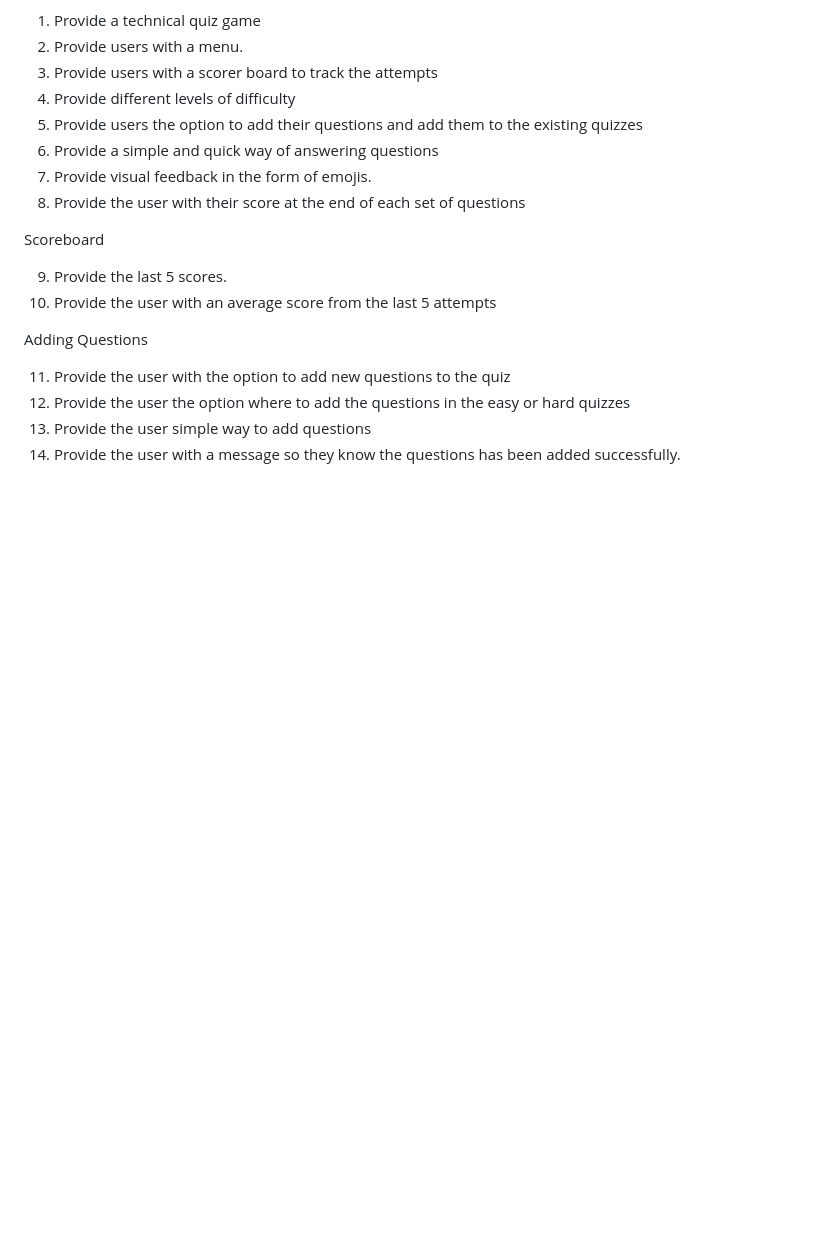
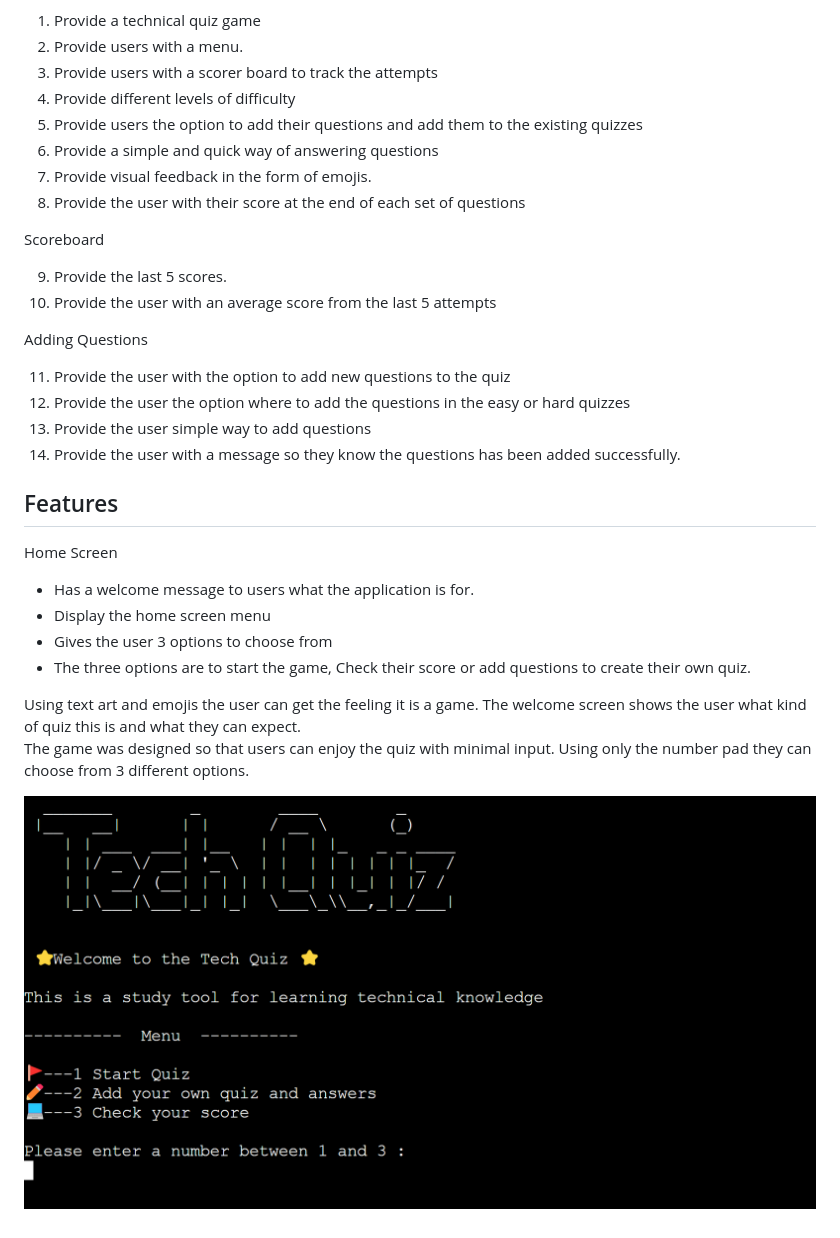
Before and after one commit to Chikayo-k/tech-quiz, a Markdown page: README.md, the part around the change. Rendered like a GitHub page; pictures changed too: image-1.png (added); blank space fills up the shorter version.

```diff
--- a/README.md
+++ b/README.md
@@ -71,3 +71,17 @@ Adding Questions
 12. Provide the user the option where to add the questions in the easy or hard quizzes
 13. Provide the user simple way to add questions
 14. Provide the user with a message so they know the questions has been added successfully.
+
+## Features
+
+Home Screen
+
+- Has a welcome message to users what the application is for.
+- Display the home screen menu
+- Gives the user 3 options to choose from
+- The three options are to start the game, Check their score or add questions to create their own quiz.
+
+Using text art and emojis the user can get the feeling it is a game. The welcome screen shows the user what kind of quiz this is and what they can expect.
+The game was designed so that users can enjoy the quiz with minimal input. Using only the number pad they can choose from 3 different options.
+
+![alt text](image-1.png)
```
Also changed, not shown: 1 other file.
